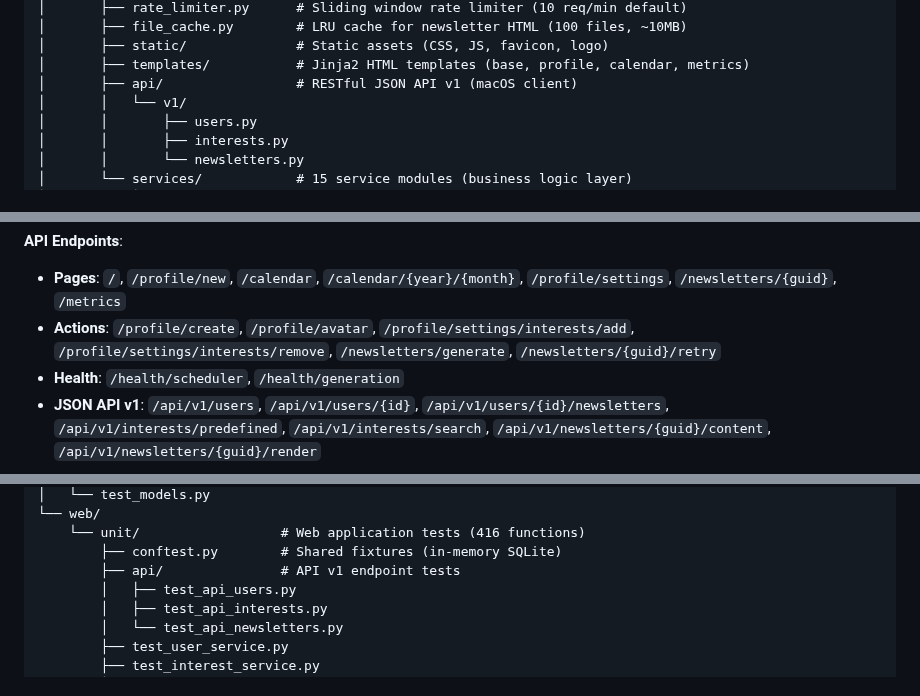
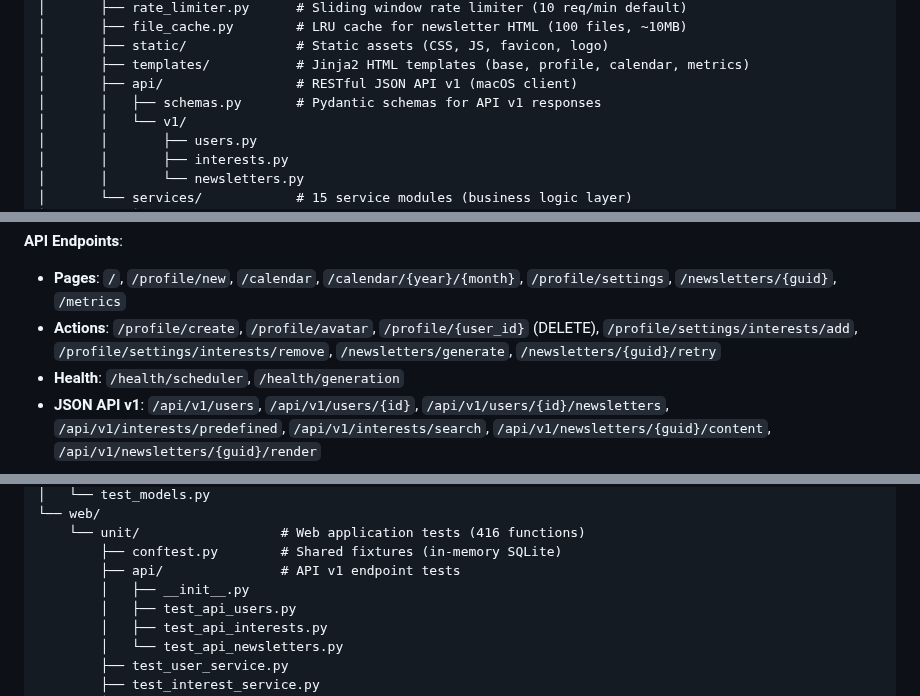
Before and after one commit to slb350/news-llama, a Markdown page: README.md, 3 parts joined by grey strips. Rendered like a GitHub page.

```diff
--- a/README.md
+++ b/README.md
@@ -156,6 +156,7 @@ news-llama/
 │       ├── static/              # Static assets (CSS, JS, favicon, logo)
 │       ├── templates/           # Jinja2 HTML templates (base, profile, calendar, metrics)
 │       ├── api/                 # RESTful JSON API v1 (macOS client)
+│       │   ├── schemas.py       # Pydantic schemas for API v1 responses
 │       │   └── v1/
 │       │       ├── users.py
 │       │       ├── interests.py
@@ -401,7 +402,7 @@ Built with **FastAPI**, **SQLAlchemy**, **SQLite** (WAL mode), **Alembic** migra
 
 **API Endpoints**:
 - **Pages**: `/`, `/profile/new`, `/calendar`, `/calendar/{year}/{month}`, `/profile/settings`, `/newsletters/{guid}`, `/metrics`
-- **Actions**: `/profile/create`, `/profile/avatar`, `/profile/settings/interests/add`, `/profile/settings/interests/remove`, `/newsletters/generate`, `/newsletters/{guid}/retry`
+- **Actions**: `/profile/create`, `/profile/avatar`, `/profile/{user_id}` (DELETE), `/profile/settings/interests/add`, `/profile/settings/interests/remove`, `/newsletters/generate`, `/newsletters/{guid}/retry`
 - **Health**: `/health/scheduler`, `/health/generation`
 - **JSON API v1**: `/api/v1/users`, `/api/v1/users/{id}`, `/api/v1/users/{id}/newsletters`, `/api/v1/interests/predefined`, `/api/v1/interests/search`, `/api/v1/newsletters/{guid}/content`, `/api/v1/newsletters/{guid}/render`
 
@@ -514,6 +515,7 @@ tests/
     └── unit/                  # Web application tests (416 functions)
         ├── conftest.py        # Shared fixtures (in-memory SQLite)
         ├── api/               # API v1 endpoint tests
+        │   ├── __init__.py
         │   ├── test_api_users.py
         │   ├── test_api_interests.py
         │   └── test_api_newsletters.py
```
Also changed, not shown: CLAUDE.md (+4 -2 lines).
